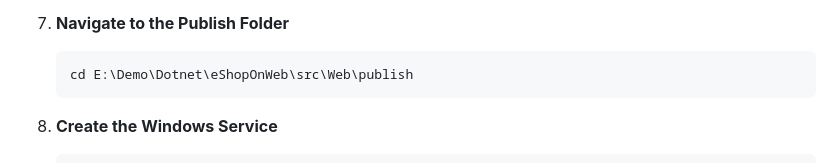
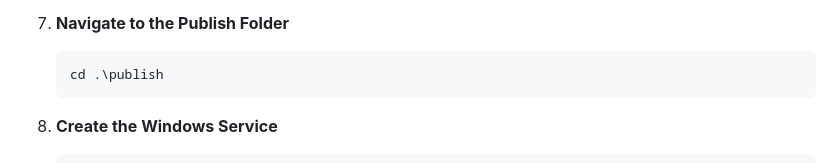
Before and after one commit to SrinivasMakkena-ceburu/eShopOnWeb, a Markdown page: README.md, the part around the change. Drawn GitHub-style.

````diff
--- a/README.md
+++ b/README.md
@@ -85,7 +85,7 @@ The application uses the following `appsettings.json` (located at `src/Web/appse
 
 7. **Navigate to the Publish Folder**
    ```powershell
-   cd E:\Demo\Dotnet\eShopOnWeb\src\Web\publish
+   cd .\publish
    ```
 
 8. **Create the Windows Service**
````
